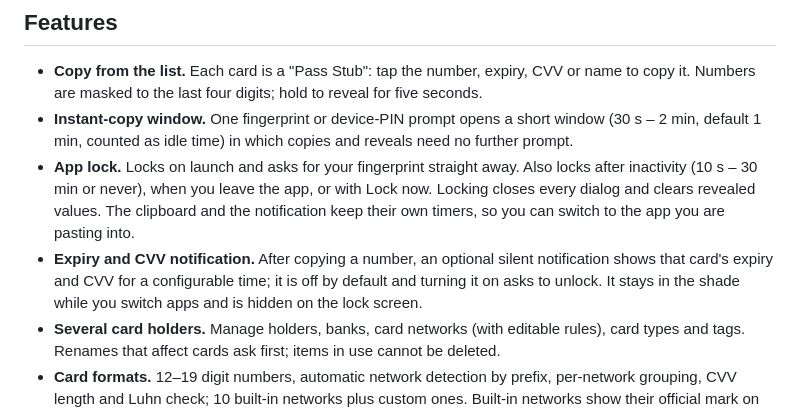
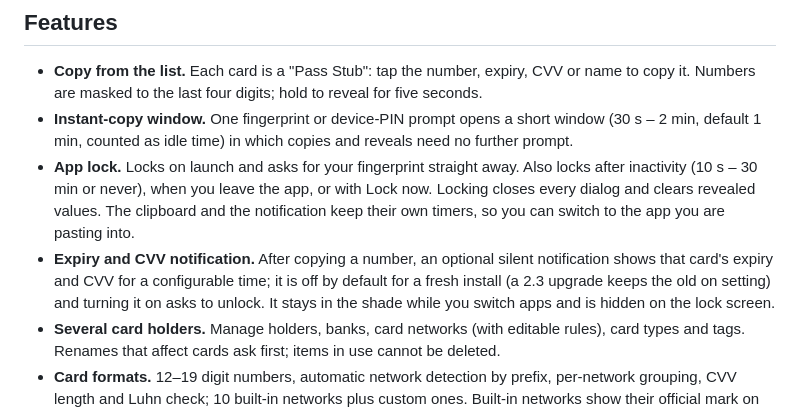
Before and after one commit to allenhack638/QuickCards, a Markdown page: README.md, the part around the change. Drawn GitHub-style.

```diff
--- a/README.md
+++ b/README.md
@@ -54,8 +54,8 @@ encrypted backup that you export yourself and open with its backup password.
   clipboard and the notification keep their own timers, so you can switch to the app you
   are pasting into.
 - **Expiry and CVV notification.** After copying a number, an optional silent notification
-  shows that card's expiry and CVV for a configurable time; it is off by default and turning
-  it on asks to unlock. It stays in the shade while you switch apps and is hidden on the lock
+  shows that card's expiry and CVV for a configurable time; it is off by default for a fresh
+  install (a 2.3 upgrade keeps the old on setting) and turning it on asks to unlock. It stays in the shade while you switch apps and is hidden on the lock
   screen.
 - **Several card holders.** Manage holders, banks, card networks (with editable rules),
   card types and tags. Renames that affect cards ask first; items in use cannot be
```
Also changed, not shown: CHANGELOG.md (+4 -4 lines), PRODUCT.md (+1 -1 lines).
